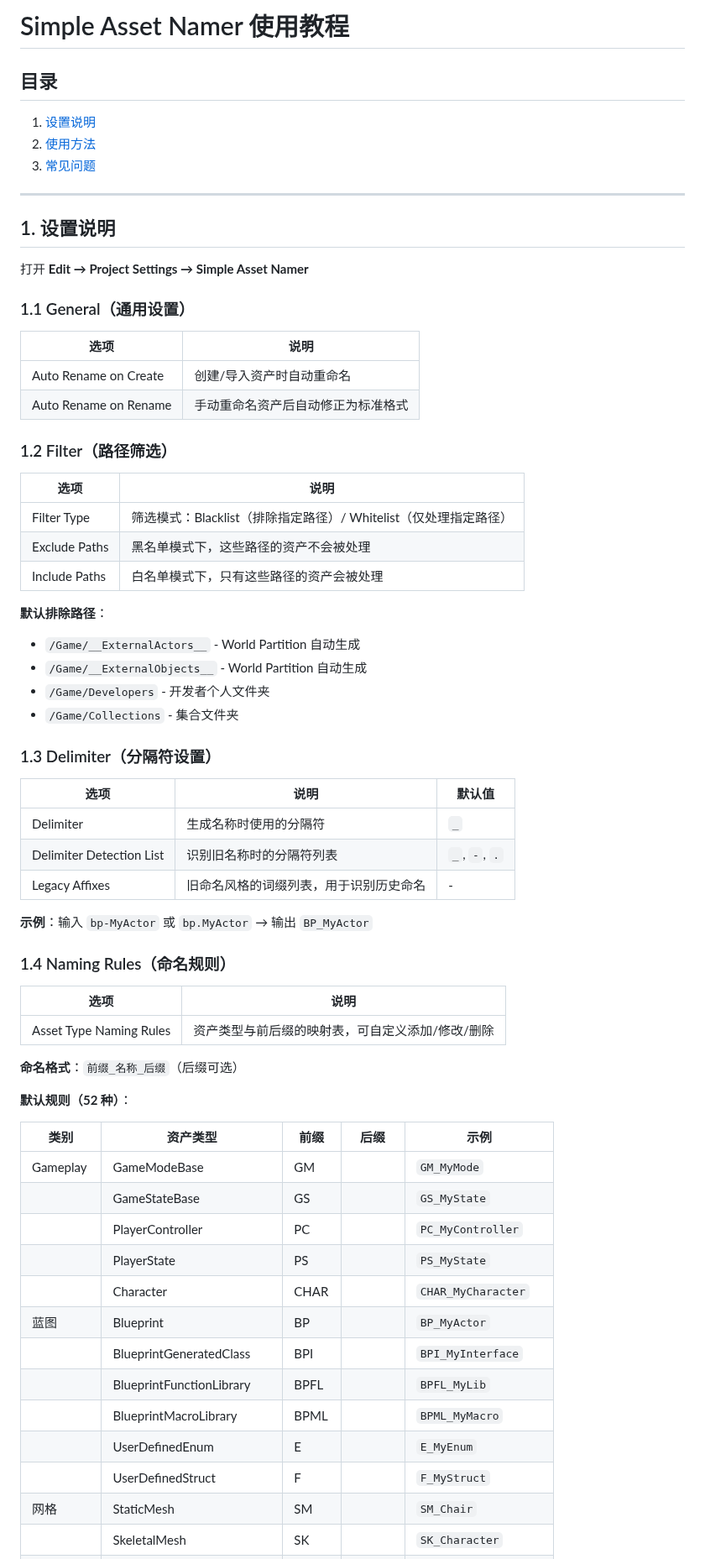
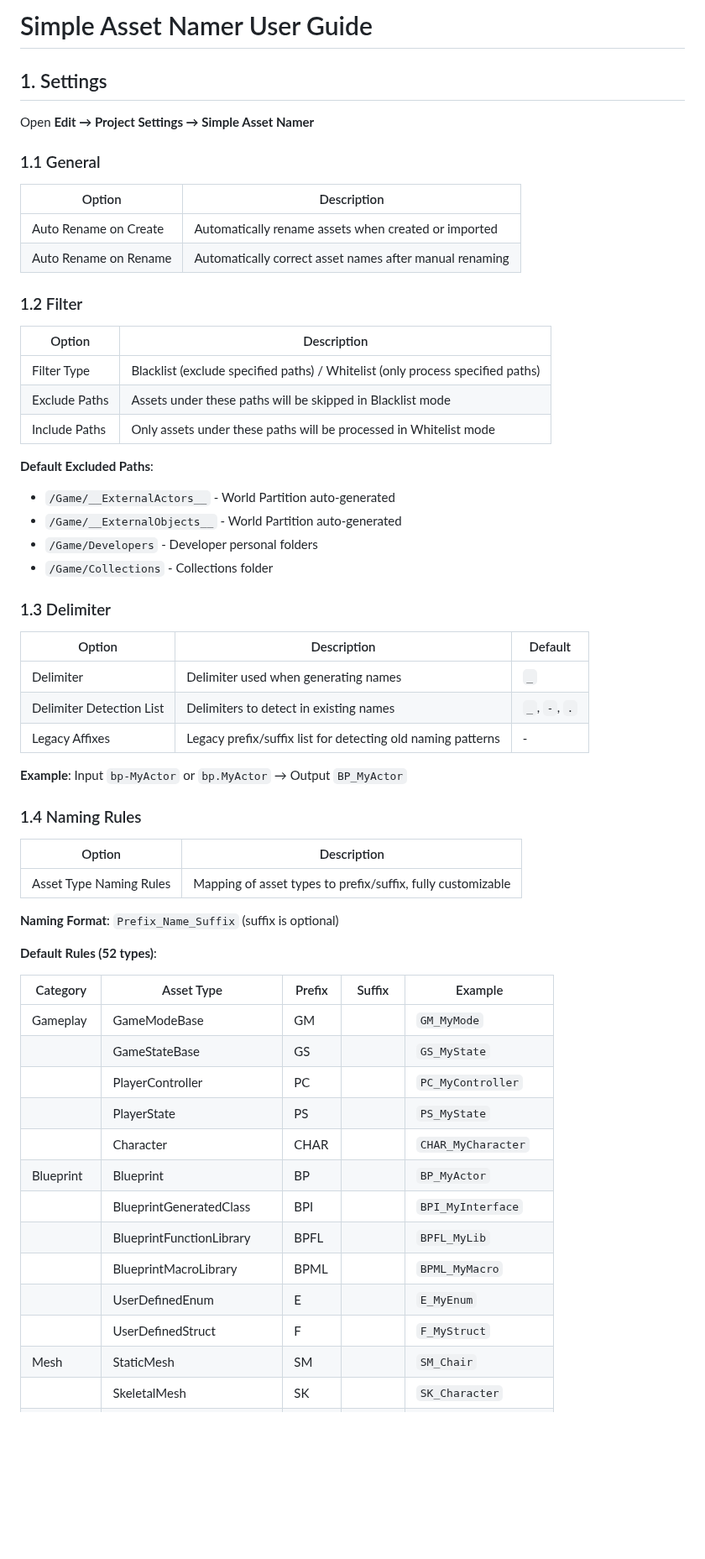
Before and after one commit to mengzhishanghun/mengzhishanghun, a Markdown page: UEPlugins/SimpleAssetNamer/README.md, the part around one of its changes. Shown at 84% size. Rendered like a GitHub page; blank space fills up the shorter version.

```diff
--- a/UEPlugins/SimpleAssetNamer/README.md
+++ b/UEPlugins/SimpleAssetNamer/README.md
@@ -1,70 +1,62 @@
-# Simple Asset Namer 使用教程
+# Simple Asset Namer User Guide
 
-## 目录
+## 1. Settings
 
-1. [设置说明](#1-设置说明)
-2. [使用方法](#2-使用方法)
-3. [常见问题](#3-常见问题)
+Open **Edit → Project Settings → Simple Asset Namer**
 
----
+### 1.1 General
 
-## 1. 设置说明
+| Option | Description |
+|--------|-------------|
+| Auto Rename on Create | Automatically rename assets when created or imported |
+| Auto Rename on Rename | Automatically correct asset names after manual renaming |
 
-打开 **Edit → Project Settings → Simple Asset Namer**
+### 1.2 Filter
 
-### 1.1 General（通用设置）
+| Option | Description |
+|--------|-------------|
+| Filter Type | Blacklist (exclude specified paths) / Whitelist (only process specified paths) |
+| Exclude Paths | Assets under these paths will be skipped in Blacklist mode |
+| Include Paths | Only assets under these paths will be processed in Whitelist mode |
 
-| 选项 | 说明 |
-|-----|------|
-| Auto Rename on Create | 创建/导入资产时自动重命名 |
-| Auto Rename on Rename | 手动重命名资产后自动修正为标准格式 |
+**Default Excluded Paths**:
+- `/Game/__ExternalActors__` - World Partition auto-generated
+- `/Game/__ExternalObjects__` - World Partition auto-generated
+- `/Game/Developers` - Developer personal folders
+- `/Game/Collections` - Collections folder
 
-### 1.2 Filter（路径筛选）
+### 1.3 Delimiter
 
-| 选项 | 说明 |
-|-----|------|
-| Filter Type | 筛选模式：Blacklist（排除指定路径）/ Whitelist（仅处理指定路径）|
-| Exclude Paths | 黑名单模式下，这些路径的资产不会被处理 |
-| Include Paths | 白名单模式下，只有这些路径的资产会被处理 |
+| Option | Description | Default |
+|--------|-------------|---------|
+| Delimiter | Delimiter used when generating names | `_` |
+| Delimiter Detection List | Delimiters to detect in existing names | `_`, `-`, `.` |
+| Legacy Affixes | Legacy prefix/suffix list for detecting old naming patterns | - |
 
-**默认排除路径**：
-- `/Game/__ExternalActors__` - World Partition 自动生成
-- `/Game/__ExternalObjects__` - World Partition 自动生成
-- `/Game/Developers` - 开发者个人文件夹
-- `/Game/Collections` - 集合文件夹
+**Example**: Input `bp-MyActor` or `bp.MyActor` → Output `BP_MyActor`
 
-### 1.3 Delimiter（分隔符设置）
+### 1.4 Naming Rules
 
-| 选项 | 说明 | 默认值 |
-|-----|------|-------|
-| Delimiter | 生成名称时使用的分隔符 | `_` |
-| Delimiter Detection List | 识别旧名称时的分隔符列表 | `_`, `-`, `.` |
-| Legacy Affixes | 旧命名风格的词缀列表，用于识别历史命名 | - |
+| Option | Description |
+|--------|-------------|
+| Asset Type Naming Rules | Mapping of asset types to prefix/suffix, fully customizable |
 
-**示例**：输入 `bp-MyActor` 或 `bp.MyActor` → 输出 `BP_MyActor`
+**Naming Format**: `Prefix_Name_Suffix` (suffix is optional)
 
-### 1.4 Naming Rules（命名规则）
+**Default Rules (52 types)**:
 
-| 选项 | 说明 |
-|-----|------|
-| Asset Type Naming Rules | 资产类型与前后缀的映射表，可自定义添加/修改/删除 |
-
-**命名格式**：`前缀_名称_后缀`（后缀可选）
-
-**默认规则（52 种）**：
-
-| 类别 | 资产类型 | 前缀 | 后缀 | 示例 |
-|-----|---------|------|------|------|
+| Category | Asset Type | Prefix | Suffix | Example |
+|----------|-----------|--------|--------|---------|
 | Gameplay | GameModeBase | GM | | `GM_MyMode` |
 | | GameStateBase | GS | | `GS_MyState` |
 | | PlayerController | PC | | `PC_MyController` |
 | | PlayerState | PS | | `PS_MyState` |
 | | Character | CHAR | | `CHAR_MyCharacter` |
-| 蓝图 | Blueprint | BP | | `BP_MyActor` |
+| Blueprint | Blueprint | BP | | `BP_MyActor` |
 | | BlueprintGeneratedClass | BPI | | `BPI_MyInterface` |
 | | BlueprintFunctionLibrary | BPFL | | `BPFL_MyLib` |
 | | BlueprintMacroLibrary | BPML | | `BPML_MyMacro` |
 | | UserDefinedEnum | E | | `E_MyEnum` |
 | | UserDefinedStruct | F | | `F_MyStruct` |
-| 网格 | StaticMesh | SM | | `SM_Chair` |
+| Mesh | StaticMesh | SM | | `SM_Chair` |
 | | SkeletalMesh | SK | | `SK_Character` |
```
Also changed, not shown: other parts of UEPlugins/SimpleAssetNamer/README.md (+64 -60 lines).
